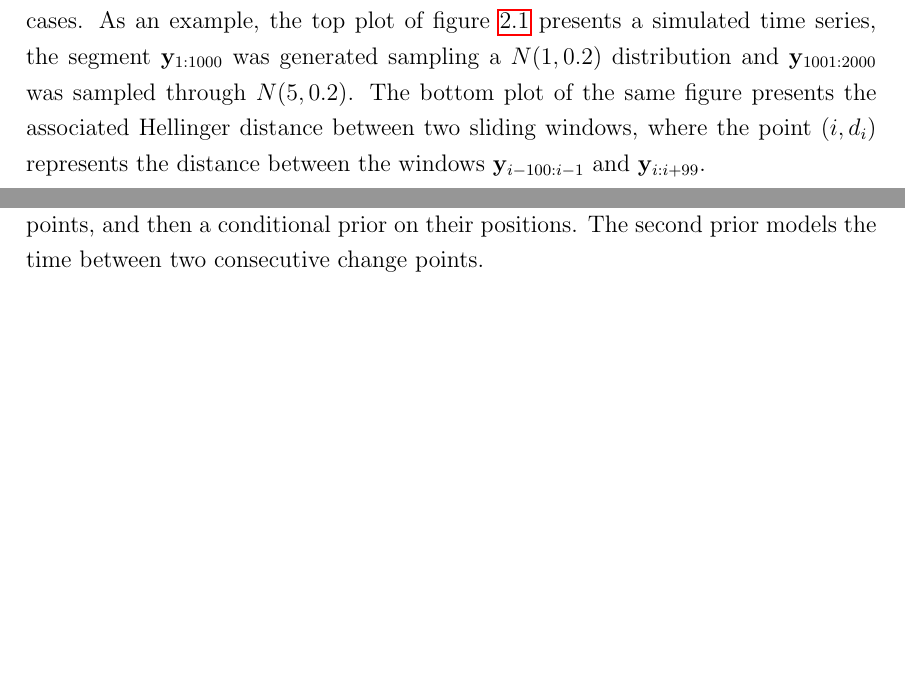
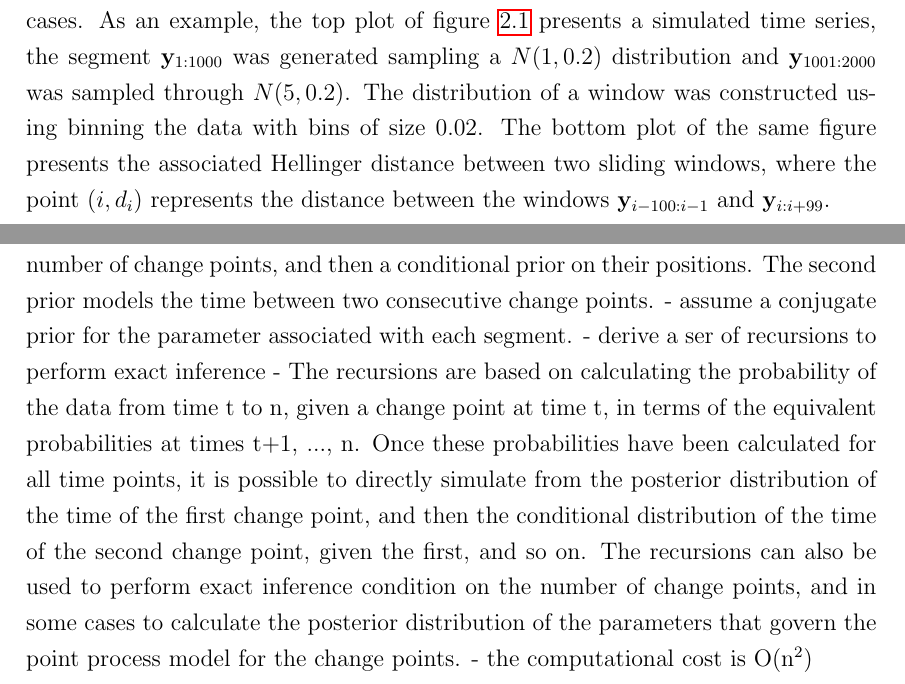
Before and after one commit to diegoximenes/master_dissertation, a LaTeX thesis (thesis/thesis.tex, which reads thesis/src/change_point_detection.tex): two parts of pages 12 and 15 of 18 before the commit and two parts of pages 12 and 16 of 19 after it, joined at a grey line, cut so that both start at the same text, the shorter picture padded with empty space. Compiled offline with pdfLaTeX; a missing bibliography style is replaced by a similar one.

Commit message:
Thesis: changes in literature review.

```diff
--- a/thesis/src/change_point_detection.tex
+++ b/thesis/src/change_point_detection.tex
@@ -51,7 +51,7 @@ Sliding window techniques use two sliding windows over the time series, and redu
 	\end{algorithmic}
 \end{algorithm}
 
-In this method, when the distance between the distributions is above some threshold $\alpha$ a change point is reported. This is a commom aproach for an online application, however it is possible to increase the classification accuracy in offline cases. As an example, the top plot of figure~\ref{fig:sliding_window_toy_example} presents a simulated time series, the segment $\mathbf{y}_{1 : 1000}$ was generated sampling a $N(1, 0.2)$ distribution and $\mathbf{y}_{1001 : 2000}$ was sampled through $N(5, 0.2)$. The bottom plot of the same figure presents the associated Hellinger distance between two sliding windows, where the point $(i, d_{i})$ represents the distance between the windows $\mathbf{y}_{i - 100 : i - 1}$ and $\mathbf{y}_{i : i + 99}$.
+In this method, when the distance between the distributions is above some threshold $\alpha$ a change point is reported. This is a commom aproach for an online application, however it is possible to increase the classification accuracy in offline cases. As an example, the top plot of figure~\ref{fig:sliding_window_toy_example} presents a simulated time series, the segment $\mathbf{y}_{1 : 1000}$ was generated sampling a $N(1, 0.2)$ distribution and $\mathbf{y}_{1001 : 2000}$ was sampled through $N(5, 0.2)$. The distribution of a window was constructed using binning the data with bins of size 0.02. The bottom plot of the same figure presents the associated Hellinger distance between two sliding windows, where the point $(i, d_{i})$ represents the distance between the windows $\mathbf{y}_{i - 100 : i - 1}$ and $\mathbf{y}_{i : i + 99}$.
 
 \begin{figure}[H]
     \centering
@@ -116,2 +116,10 @@ There are several bayesian inference methods for the change point detection prob
 
-The work of \ref{} consider two priors. The first prior models the number of change points, and then a conditional prior on their positions. The second prior models the time between two consecutive change points.
+The work of \ref{} derive a set of recursions based on a set of priors to assess the probability that a point $i$ is a change point. The recursions are based on the calculation of the probability of $\mathbf{y}_{t : n}$ given a change point at $t$, which can be recursevily calculated through the same probability but now considering points $t + 1, ..., n$. With these calculated probabilities is possible to simulate the time of the first change point, and then, assess the conditional distribution of the time of the second change point given given the first, and so on. To achive this, the model assumes that observations are independent, and also indenpendt conjugate priors for each segment. Also assumes the priors to model the number of change points, which
+
+- observations are independent
+- independent priors for the parameters associated with each segment
+- two priors for the change points: the first prior models the number of change points, and then a conditional prior on their positions. The second prior models the time between two consecutive change points.
+- assume a conjugate prior for the parameter associated with each segment.
+- derive a ser of recursions to perform exact inference
+- The recursions are based on calculating the probability of the data from time t to n, given a change point at time t, in terms of the equivalent probabilities at times t+1, ..., n. Once these probabilities have been calculated for all time points, it is possible to directly simulate from the posterior distribution of the time of the first change point, and then the conditional distribution of the time of the second change point, given the first, and so on. The recursions can also be used to perform exact inference condition on the number of change points, and in some cases to calculate the posterior distribution of the parameters that govern the point process model for the change points.
+- the computational cost is O(n^2)
```
Also changed, not shown: thesis/src/introduction.tex (+1 -0 lines), thesis/thesis.pdf, thesis/src/change_point_detection.tex (4 more changed lines), 1 other file.
